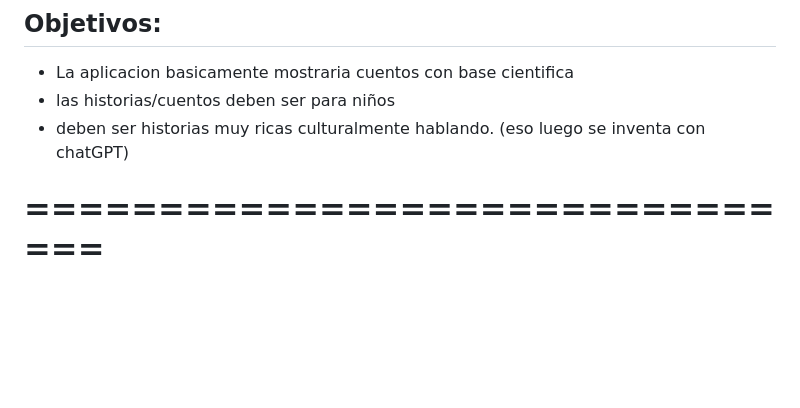
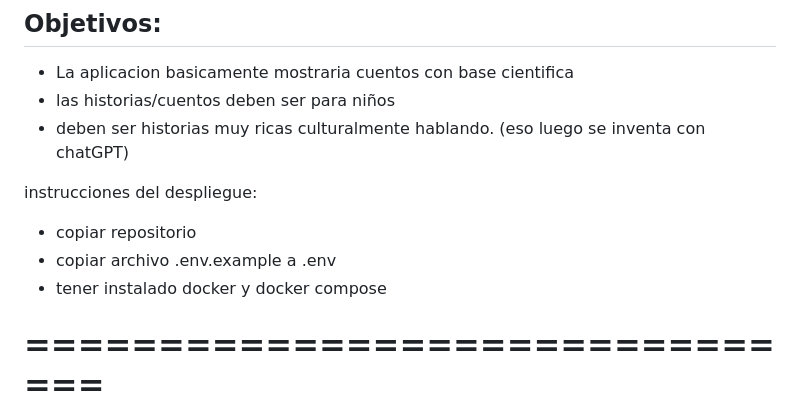
Before and after one commit to ricardoqsx/StoryTimeApp, a Markdown page: README.md, the part around the change. Drawn GitHub-style; blank space fills up the shorter version.

Commit message:
agregando instrucciones de deploy

```diff
--- a/README.md
+++ b/README.md
@@ -7,6 +7,11 @@ Describiendo la logica de la aplicacion storytime (nombre provisional)
 * las historias/cuentos deben ser para niños
 * deben ser historias muy ricas culturalmente hablando. (eso luego se inventa con chatGPT)
 
+
+instrucciones del despliegue:
+- copiar repositorio
+- copiar archivo .env.example a .env
+- tener instalado docker y docker compose
 
 ===============================
 ===============================
```
